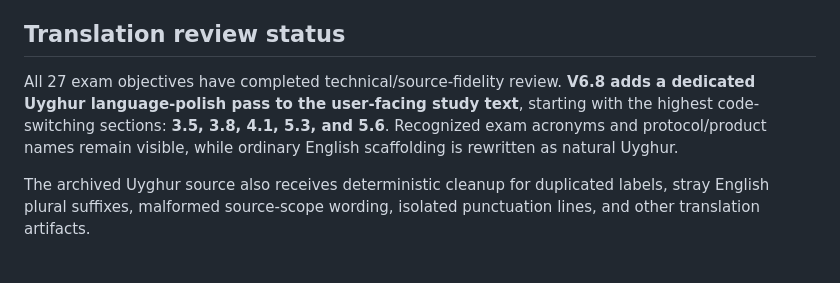
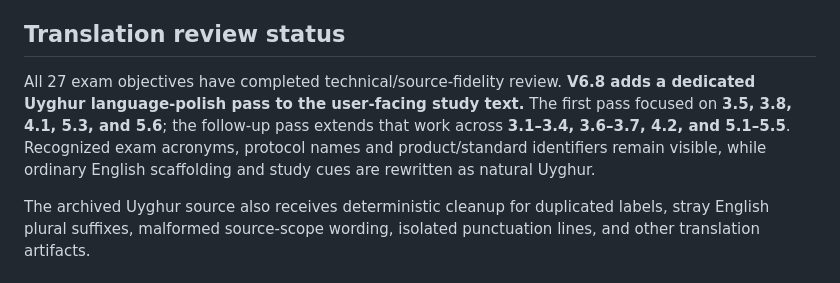
Before and after one commit to estul26/comptia_a_core_1, a Markdown page: README.md, the part around the change. GitHub-like rendering.

Commit message:
V6.8: document expanded Uyghur polish scope

```diff
--- a/README.md
+++ b/README.md
@@ -94,7 +94,7 @@ V5.2 fixes the study-card alignment boundary bug, improves reading-position resu
 
 ## Translation review status
 
-All 27 exam objectives have completed technical/source-fidelity review. **V6.8 adds a dedicated Uyghur language-polish pass to the user-facing study text**, starting with the highest code-switching sections: **3.5, 3.8, 4.1, 5.3, and 5.6**. Recognized exam acronyms and protocol/product names remain visible, while ordinary English scaffolding is rewritten as natural Uyghur.
+All 27 exam objectives have completed technical/source-fidelity review. **V6.8 adds a dedicated Uyghur language-polish pass to the user-facing study text.** The first pass focused on **3.5, 3.8, 4.1, 5.3, and 5.6**; the follow-up pass extends that work across **3.1–3.4, 3.6–3.7, 4.2, and 5.1–5.5**. Recognized exam acronyms, protocol names and product/standard identifiers remain visible, while ordinary English scaffolding and study cues are rewritten as natural Uyghur.
 
 The archived Uyghur source also receives deterministic cleanup for duplicated labels, stray English plural suffixes, malformed source-scope wording, isolated punctuation lines, and other translation artifacts.
 
```
Also changed, not shown: TRANSLATION_AUDIT.md (+8 -0 lines).
